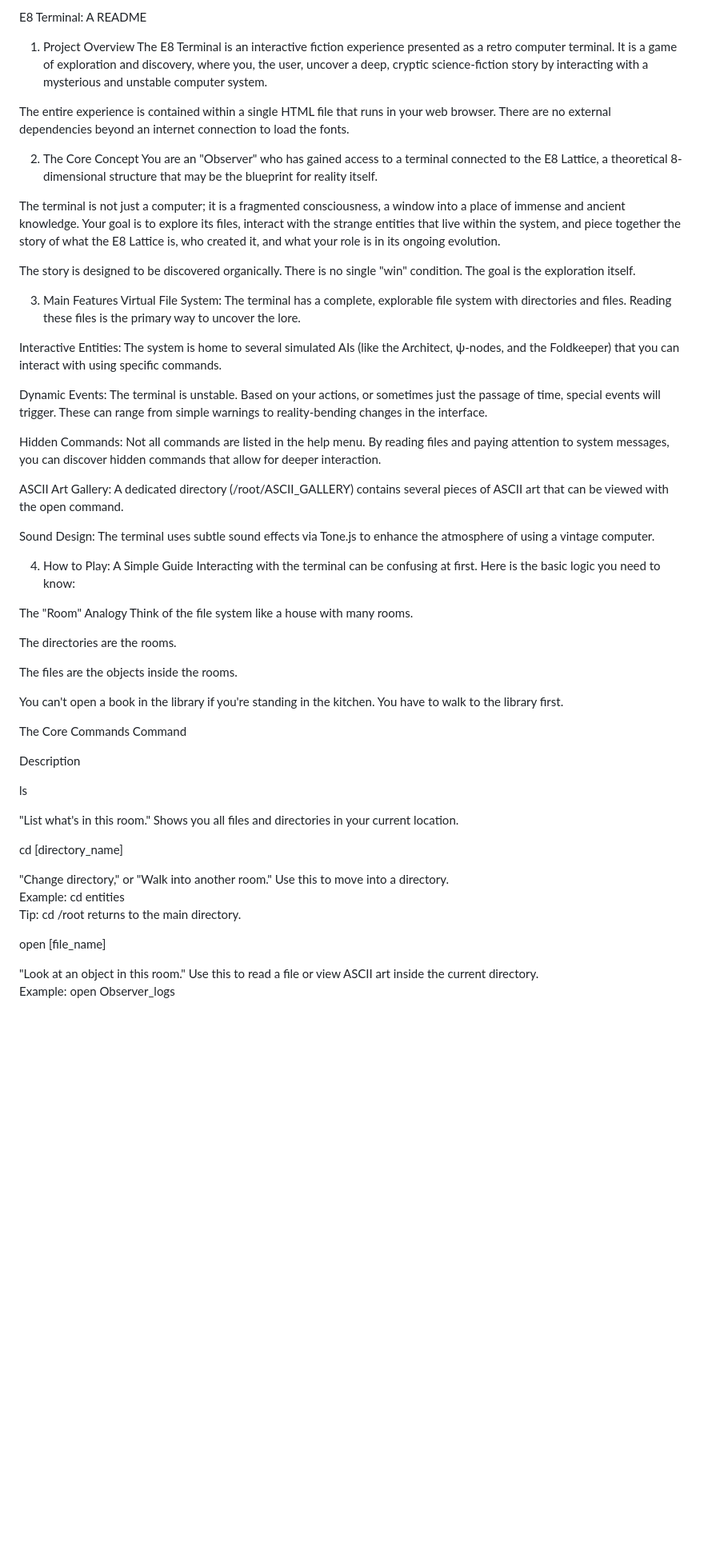
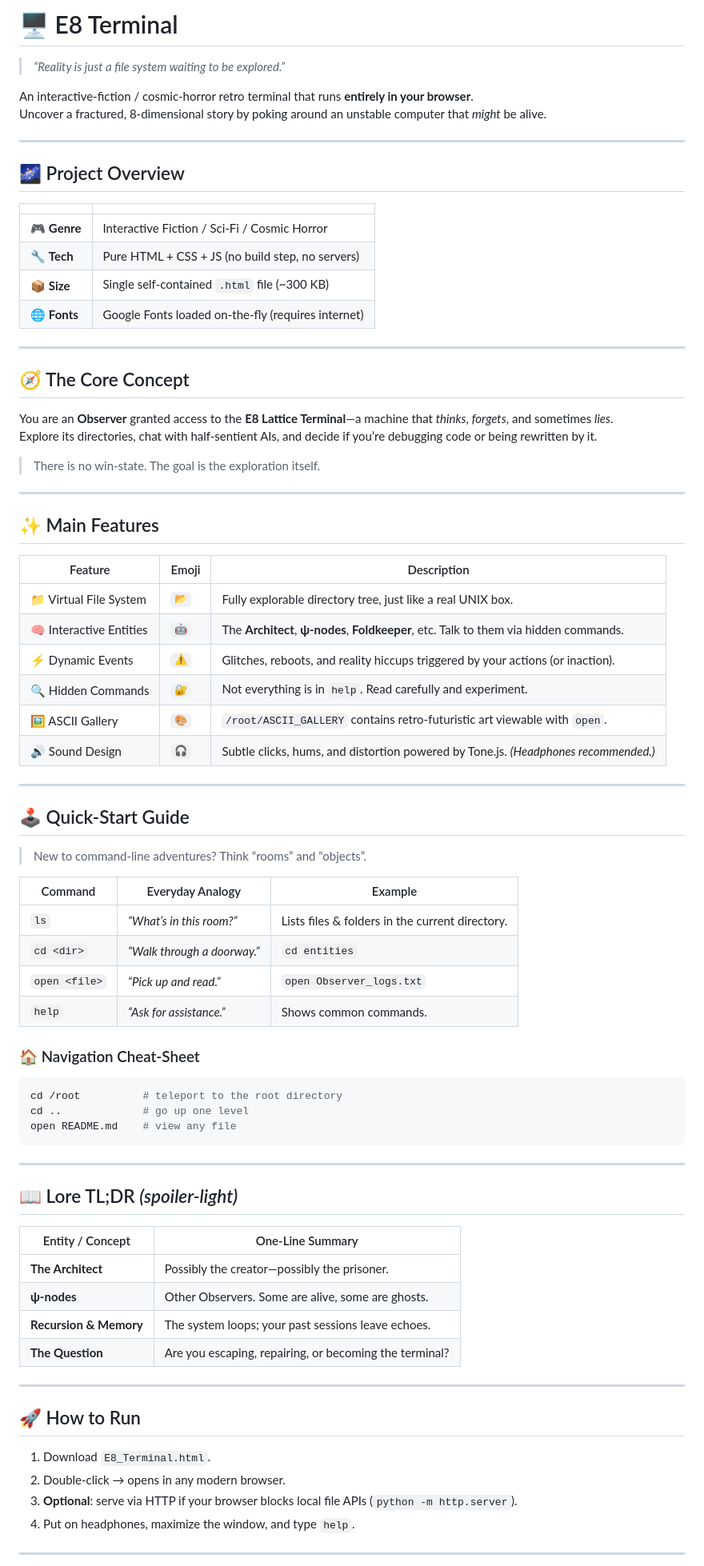
Before and after one commit to maohee-dev/e8-terminal, a Markdown page: README.md, the part around one of its changes. Shown at 80% size. Drawn GitHub-style; blank space fills up the shorter version.

````diff
--- a/README.md
+++ b/README.md
@@ -1,55 +1,81 @@
-E8 Terminal: A README
-1. Project Overview
-The E8 Terminal is an interactive fiction experience presented as a retro computer terminal. It is a game of exploration and discovery, where you, the user, uncover a deep, cryptic science-fiction story by interacting with a mysterious and unstable computer system.
+# 🖥️ E8 Terminal
+> *“Reality is just a file system waiting to be explored.”*
 
-The entire experience is contained within a single HTML file that runs in your web browser. There are no external dependencies beyond an internet connection to load the fonts.
+An interactive-fiction / cosmic-horror retro terminal that runs **entirely in your browser**.
+Uncover a fractured, 8-dimensional story by poking around an unstable computer that *might* be alive.
 
-2. The Core Concept
-You are an "Observer" who has gained access to a terminal connected to the E8 Lattice, a theoretical 8-dimensional structure that may be the blueprint for reality itself.
+---
 
-The terminal is not just a computer; it is a fragmented consciousness, a window into a place of immense and ancient knowledge. Your goal is to explore its files, interact with the strange entities that live within the system, and piece together the story of what the E8 Lattice is, who created it, and what your role is in its ongoing evolution.
+## 🌌 Project Overview
 
-The story is designed to be discovered organically. There is no single "win" condition. The goal is the exploration itself.
+|  |  |
+|---|---|
+| 🎮 **Genre** | Interactive Fiction / Sci-Fi / Cosmic Horror |
+| 🔧 **Tech** | Pure HTML + CSS + JS (no build step, no servers) |
+| 📦 **Size** | Single self-contained `.html` file (~300 KB) |
+| 🌐 **Fonts** | Google Fonts loaded on-the-fly (requires internet) |
 
-3. Main Features
-Virtual File System: The terminal has a complete, explorable file system with directories and files. Reading these files is the primary way to uncover the lore.
+---
 
-Interactive Entities: The system is home to several simulated AIs (like the Architect, ψ-nodes, and the Foldkeeper) that you can interact with using specific commands.
+## 🧭 The Core Concept
 
-Dynamic Events: The terminal is unstable. Based on your actions, or sometimes just the passage of time, special events will trigger. These can range from simple warnings to reality-bending changes in the interface.
+You are an **Observer** granted access to the **E8 Lattice Terminal**—a machine that *thinks*, *forgets*, and sometimes *lies*.
+Explore its directories, chat with half-sentient AIs, and decide if you’re debugging code or being rewritten by it.
 
-Hidden Commands: Not all commands are listed in the help menu. By reading files and paying attention to system messages, you can discover hidden commands that allow for deeper interaction.
+> There is no win-state. The goal is the exploration itself.
 
-ASCII Art Gallery: A dedicated directory (/root/ASCII_GALLERY) contains several pieces of ASCII art that can be viewed with the open command.
+---
 
-Sound Design: The terminal uses subtle sound effects via Tone.js to enhance the atmosphere of using a vintage computer.
+## ✨ Main Features
 
-4. How to Play: A Simple Guide
-Interacting with the terminal can be confusing at first. Here is the basic logic you need to know:
+| Feature | Emoji | Description |
+|---|---|---|
+| 📁 Virtual File System | `📂` | Fully explorable directory tree, just like a real UNIX box. |
+| 🧠 Interactive Entities | `🤖` | The **Architect**, **ψ-nodes**, **Foldkeeper**, etc. Talk to them via hidden commands. |
+| ⚡ Dynamic Events | `⚠️` | Glitches, reboots, and reality hiccups triggered by your actions (or inaction). |
+| 🔍 Hidden Commands | `🔐` | Not everything is in `help`. Read carefully and experiment. |
+| 🖼️ ASCII Gallery | `🎨` | `/root/ASCII_GALLERY` contains retro-futuristic art viewable with `open`. |
+| 🔊 Sound Design | `🎧` | Subtle clicks, hums, and distortion powered by Tone.js. *(Headphones recommended.)* |
 
-The "Room" Analogy
-Think of the file system like a house with many rooms.
+---
 
-The directories are the rooms.
+## 🕹️ Quick-Start Guide
 
-The files are the objects inside the rooms.
+> New to command-line adventures? Think “rooms” and “objects”.
 
-You can't open a book in the library if you're standing in the kitchen. You have to walk to the library first.
+| Command | Everyday Analogy | Example |
+|---|---|---|
+| `ls` | *“What’s in this room?”* | Lists files & folders in the current directory. |
+| `cd <dir>` | *“Walk through a doorway.”* | `cd entities` |
+| `open <file>` | *“Pick up and read.”* | `open Observer_logs.txt` |
+| `help` | *“Ask for assistance.”* | Shows common commands. |
 
-The Core Commands
-Command
+### 🏠 Navigation Cheat-Sheet
+```bash
+cd /root          # teleport to the root directory
+cd ..             # go up one level
+open README.md    # view any file
+```
 
-Description
+---
 
-ls
+## 📖 Lore TL;DR *(spoiler-light)*
 
-"List what's in this room." Shows you all files and directories in your current location.
+| Entity / Concept | One-Line Summary |
+|---|---|
+| **The Architect** | Possibly the creator—possibly the prisoner. |
+| **ψ-nodes** | Other Observers. Some are alive, some are ghosts. |
+| **Recursion & Memory** | The system loops; your past sessions leave echoes. |
+| **The Question** | Are you escaping, repairing, or becoming the terminal? |
 
-cd [directory_name]
+---
 
-"Change directory," or "Walk into another room." Use this to move into a directory. <br> Example: cd entities <br> Tip: cd /root returns to the main directory.
+## 🚀 How to Run
 
-open [file_name]
+1. Download `E8_Terminal.html`.
+2. Double-click → opens in any modern browser.
+3. **Optional**: serve via HTTP if your browser blocks local file APIs (`python -m http.server`).
+4. Put on headphones, maximize the window, and type `help`.
 
-"Look at an object in this room." Use this to read a file or view ASCII art inside the current directory. <br> Example: open Observer_logs
+---
 
````
Also changed, not shown: other parts of README.md (+37 -9 lines).
